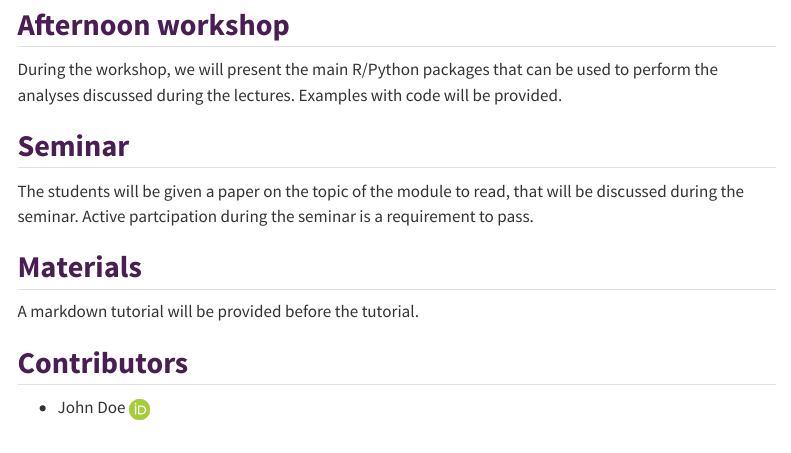
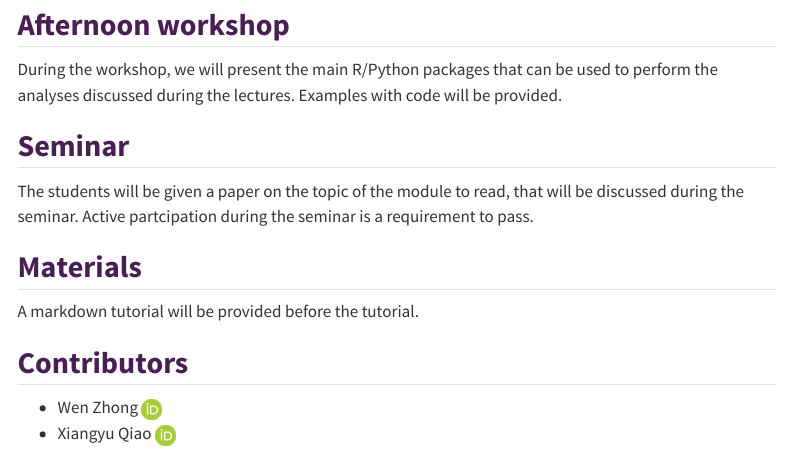
Before and after one commit to SciLifeLab-Training/Omics_DataDriven_PrecisionHealth, a Quarto document (module3.qmd): the page in a window 1100 px wide, from 650 px down. Rendered offline with R 4.5, knitr and Pandoc in place of Quarto, with nearby package versions; menus at the side of the page are left out.

Commit message:
Update module3.qmd

```diff
--- a/module3.qmd
+++ b/module3.qmd
@@ -39,4 +39,5 @@ A markdown tutorial will be provided before the tutorial.
 
 ## Contributors
 
-- John Doe <a href="https://orcid.org/0009-XXXX" rel="orcid"><img src="img/ORCID_Logomark.png" alt="" width="20" height="20"/></a>
+- Wen Zhong <a href="https://orcid.org/0000-0002-7422-6104" rel="orcid"><img src="img/ORCID_Logomark.png" alt="" width="20" height="20"/></a>
+- Xiangyu Qiao <a href="https://https://orcid.org/0009-0007-9515-6241" rel="orcid"><img src="img/ORCID_Logomark.png" alt="" width="20" height="20"/></a>
```
